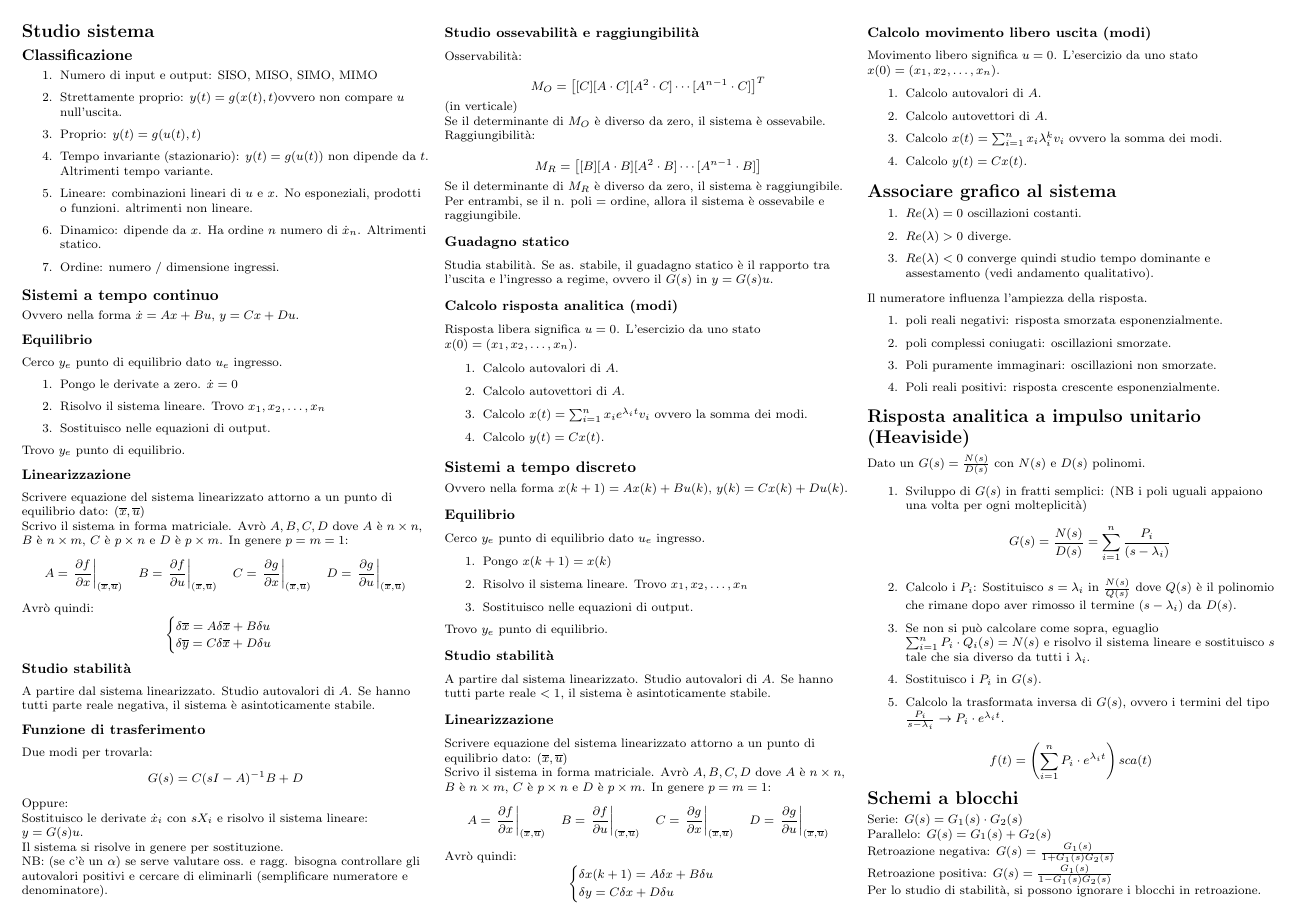
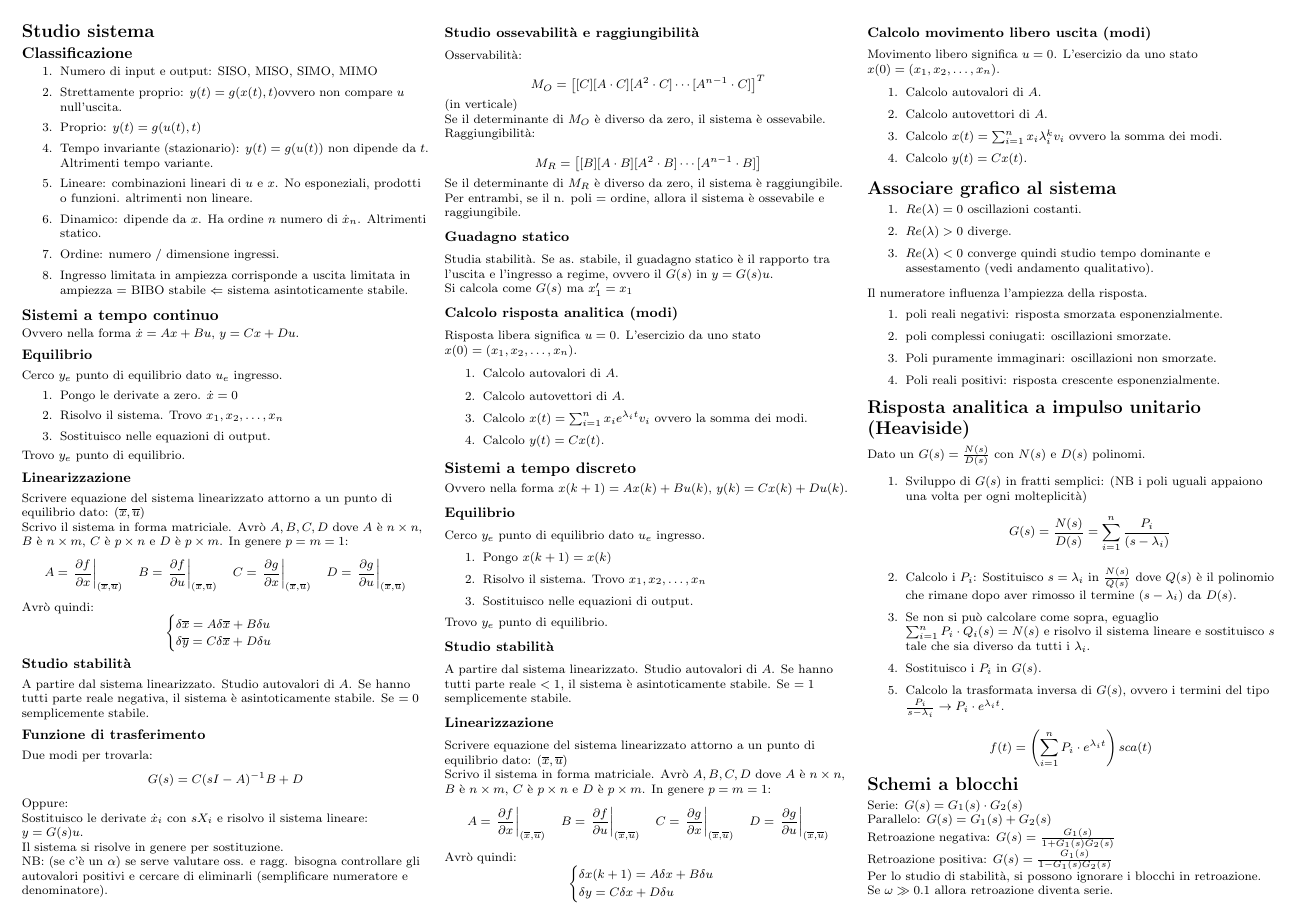
Before and after one commit to FilippoPiazza/formulari_polimi, a LaTeX document (Fondamenti di automatica/fda.tex): page 1 of 2. Compiled offline with pdfLaTeX.

Commit message:
Small updates automatica

```diff
--- a/Fondamenti di automatica/fda.tex
+++ b/Fondamenti di automatica/fda.tex
@@ -110,6 +110,7 @@
 	\item Lineare: combinazioni lineari di $u$ e $x$. No esponeziali, prodotti o funzioni. altrimenti non lineare.
 	\item Dinamico: dipende da $x$. Ha ordine $n$ numero di $\dot x_n$. Altrimenti statico.
 	\item Ordine: numero / dimensione ingressi.
+	\item Ingresso limitata in ampiezza corrisponde a uscita limitata in ampiezza $=$ BIBO stabile $\Leftarrow$ sistema asintoticamente stabile.
 \end{enumerate}
 
 \subsection*{Sistemi a tempo continuo}
@@ -119,7 +120,7 @@ Ovvero nella forma $\dot x = Ax + Bu$, $y = Cx + Du$.
 Cerco $y_e$ punto di equilibrio dato $u_e$ ingresso.
 \begin{enumerate}
 	\item Pongo le derivate a zero. $\dot x = 0$
-	\item Risolvo il sistema lineare. Trovo $x_1, x_2, \ldots, x_n$
+	\item Risolvo il sistema. Trovo $x_1, x_2, \ldots, x_n$
 	\item Sostituisco nelle equazioni di output.
 \end{enumerate}
 Trovo $y_e$ punto di equilibrio.
@@ -140,7 +141,7 @@ Avrò quindi:
 
 \subsubsection*{Studio stabilità}
 A partire dal sistema linearizzato.
-Studio autovalori di $A$. Se hanno tutti parte reale negativa, il sistema è asintoticamente stabile.
+Studio autovalori di $A$. Se hanno tutti parte reale negativa, il sistema è asintoticamente stabile. Se $=0$ semplicemente stabile.
 
 \subsubsection*{Funzione di trasferimento}
 Due modi per trovarla:
@@ -169,7 +170,8 @@ Se il determinante di $M_R$ è diverso da zero, il sistema è raggiungibile.\\
 Per entrambi, se il n. poli = ordine, allora il sistema è ossevabile e raggiungibile.
 
 \subsubsection*{Guadagno statico}
-Studia stabilità. Se as. stabile, il guadagno statico è il rapporto tra l'uscita e l'ingresso a regime, ovvero il $G(s)$ in $y = G(s)u$.
+Studia stabilità. Se as. stabile, il guadagno statico è il rapporto tra l'uscita e l'ingresso a regime, ovvero il $G(s)$ in $y = G(s)u$.\\
+Si calcola come $G(s)$ ma $x_1' = x_1$
 
 \subsubsection*{Calcolo risposta analitica (modi)}
 Risposta libera significa $u = 0$. L'esercizio da uno stato $x(0) = (x_1, x_2, \ldots, x_n)$.\\
@@ -213,14 +215,14 @@ Ovvero nella forma $x(k+1) = Ax(k) + Bu(k)$, $y(k) = Cx(k) + Du(k)$.
 Cerco $y_e$ punto di equilibrio dato $u_e$ ingresso.
 \begin{enumerate}
 	\item Pongo $x(k+1) = x(k)$
-	\item Risolvo il sistema lineare. Trovo $x_1, x_2, \ldots, x_n$
+	\item Risolvo il sistema. Trovo $x_1, x_2, \ldots, x_n$
 	\item Sostituisco nelle equazioni di output.
 \end{enumerate}
 Trovo $y_e$ punto di equilibrio.
 
 \subsubsection*{Studio stabilità}
 A partire dal sistema linearizzato.
-Studio autovalori di $A$. Se hanno tutti parte reale $< 1$, il sistema è asintoticamente stabile.
+Studio autovalori di $A$. Se hanno tutti parte reale $< 1$, il sistema è asintoticamente stabile. Se $=1$ semplicemente stabile.
 
 \subsubsection*{Linearizzazione}
 Scrivere equazione del sistema linearizzato attorno a un punto di equilibrio dato: $(\overline{x}, \overline{u})$\\
```
Also changed, not shown: Fondamenti di automatica/fda.pdf, Fondamenti di automatica/fda.tex (5 more changed lines).
